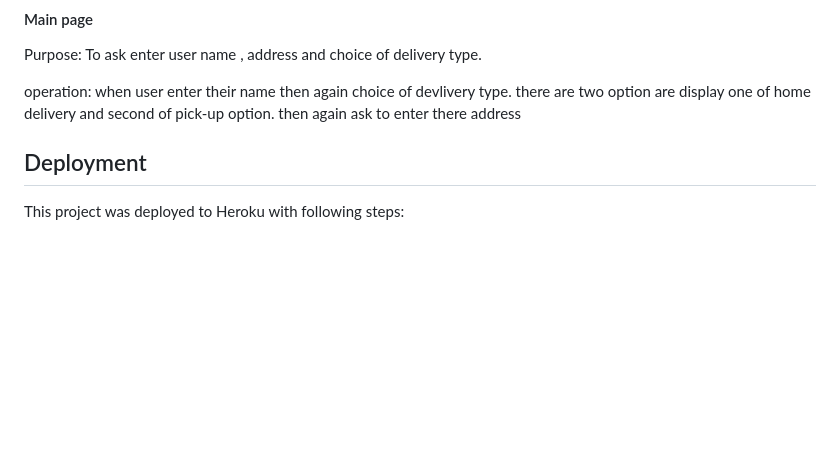
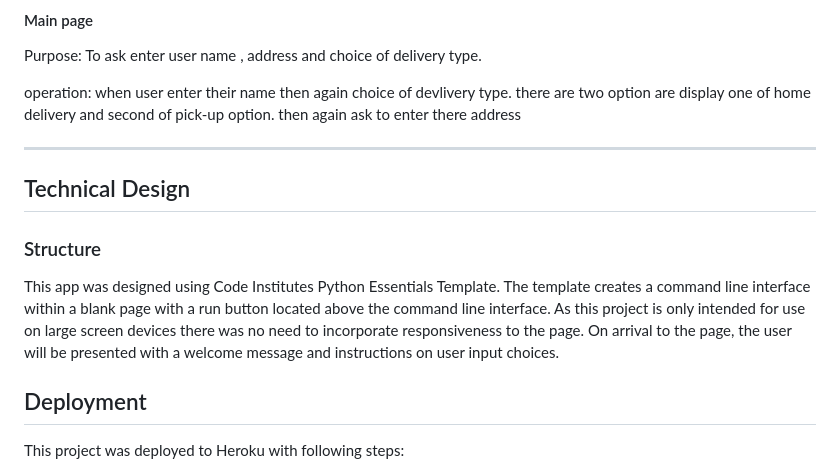
Before and after one commit to Dhvani-intwala/Cafe-Beats, a Markdown page: README.md, the part around the change. Drawn GitHub-style; folded sections open; blank space fills up the shorter version.

Commit message:
Add structure text in readme file

```diff
--- a/README.md
+++ b/README.md
@@ -120,7 +120,15 @@ Purpose: To ask enter user name , address and choice of delivery type.
 
 operation: when user enter their name then again choice of devlivery type. there are two option are display one of home delivery and second of pick-up option. then again ask to enter there address
 
+----
+
 </details>
+
+## Technical Design
+
+### Structure
+
+This app was designed using Code Institutes Python Essentials Template. The template creates a command line interface within a blank page with a run button located above the command line interface. As this project is only intended for use on large screen devices there was no need to incorporate responsiveness to the page. On arrival to the page, the user will be presented with a welcome message and instructions on user input choices.
 
 ## Deployment
 This project was deployed to Heroku with following steps:
```
